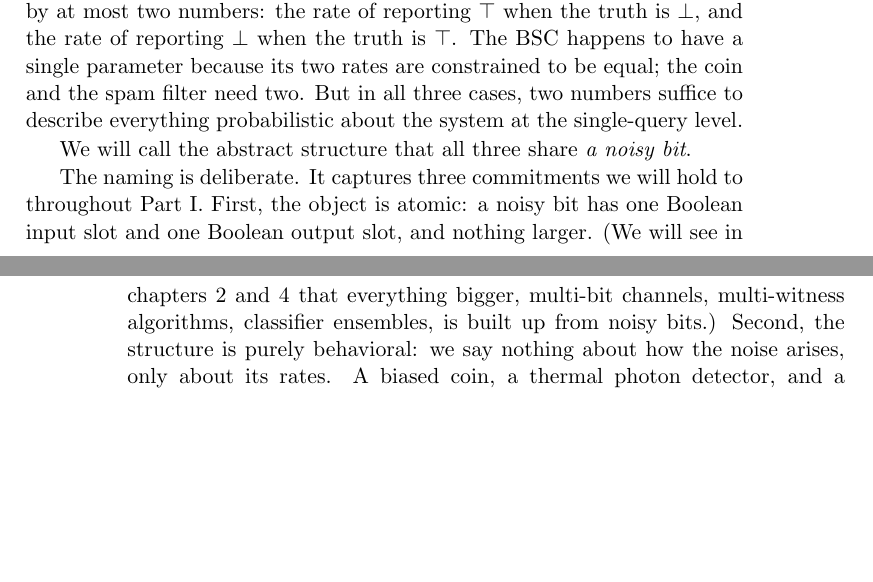
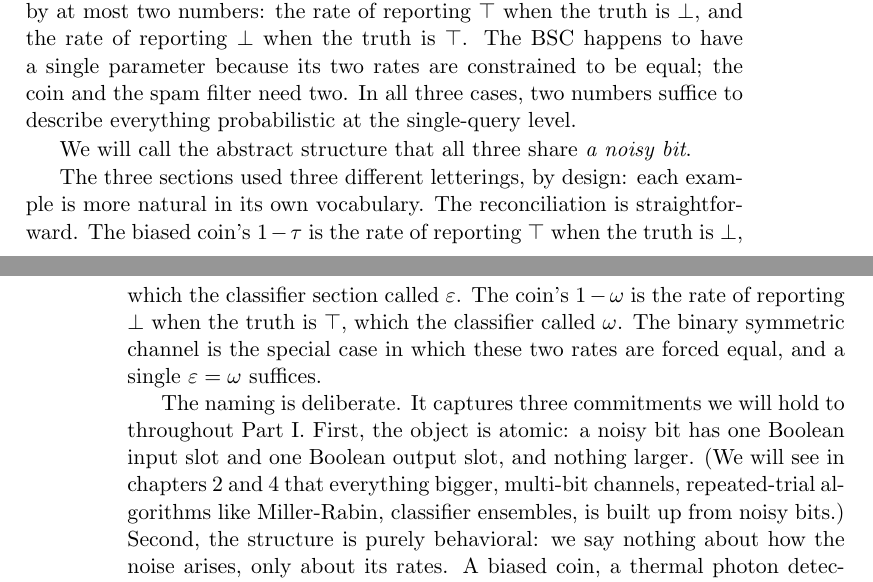
Before and after one commit to queelius/bernoulli, a LaTeX thesis (book/book.tex, which reads book/chapters/ch01/three-faces.tex): two parts of pages 13 and 14 of 168, joined at a grey line, cut so that both start at the same text, the shorter picture padded with empty space. Compiled offline with pdfLaTeX.

Commit message:
book: polish chapter 1.1 per quality review (notation reconciliation, channel gloss, jargon trim)
Reconcile the three notational vocabularies (biased-coin omega/tau,
BSC crossover, classifier FPR/FNR) explicitly in the unifying-observation
subsection so the reader sees the three faces share more than a name.
Add a one-sentence Shannon-channel gloss to Face 2 for readers outside
information theory. Replace the "multi-witness algorithms" phrase in
the unifying parenthetical with a plain-language alternative. Minor
clarifications to top/bot first-use if needed.

Co-Authored-By: Claude Opus 4.7 (1M context) <noreply@anthropic.com>

```diff
--- a/book/chapters/ch01/three-faces.tex
+++ b/book/chapters/ch01/three-faces.tex
@@ -124,19 +125,27 @@ behavior in every case is characterized by at most two numbers: the rate
 of reporting $\top$ when the truth is $\bot$, and the rate of reporting
 $\bot$ when the truth is $\top$. The BSC happens to have a single
 parameter because its two rates are constrained to be equal; the coin
-and the spam filter need two. But in all three cases, two numbers
-suffice to describe everything probabilistic about the system at the
-single-query level.
+and the spam filter need two. In all three cases, two numbers suffice
+to describe everything probabilistic at the single-query level.
 
 We will call the abstract structure that all three share \emph{a noisy
 bit}.
+
+The three sections used three different letterings, by design: each
+example is more natural in its own vocabulary. The reconciliation is
+straightforward. The biased coin's $1 - \tau$ is the rate of reporting
+$\top$ when the truth is $\bot$, which the classifier section called
+$\fprate$. The coin's $1 - \omega$ is the rate of reporting $\bot$
+when the truth is $\top$, which the classifier called $\fnrate$. The
+binary symmetric channel is the special case in which these two rates
+are forced equal, and a single $\fprate = \fnrate$ suffices.
 
 The naming is deliberate. It captures three commitments we will hold to
 throughout Part~I. First, the object is atomic: a noisy bit has one
 Boolean input slot and one Boolean output slot, and nothing larger. (We
 will see in chapters 2 and 4 that everything bigger, multi-bit channels,
-multi-witness algorithms, classifier ensembles, is built up from noisy
-bits.) Second, the structure is purely behavioral: we say nothing about
+repeated-trial algorithms like Miller-Rabin, classifier ensembles, is
+built up from noisy bits.) Second, the structure is purely behavioral: we say nothing about
 how the noise arises, only about its rates. A biased coin, a thermal
 photon detector, and a logistic-regression classifier may have totally
 different mechanisms and identical noisy-bit profiles, and our framework
```
Also changed, not shown: book/chapters/ch01/three-faces.tex (30 more changed lines).
